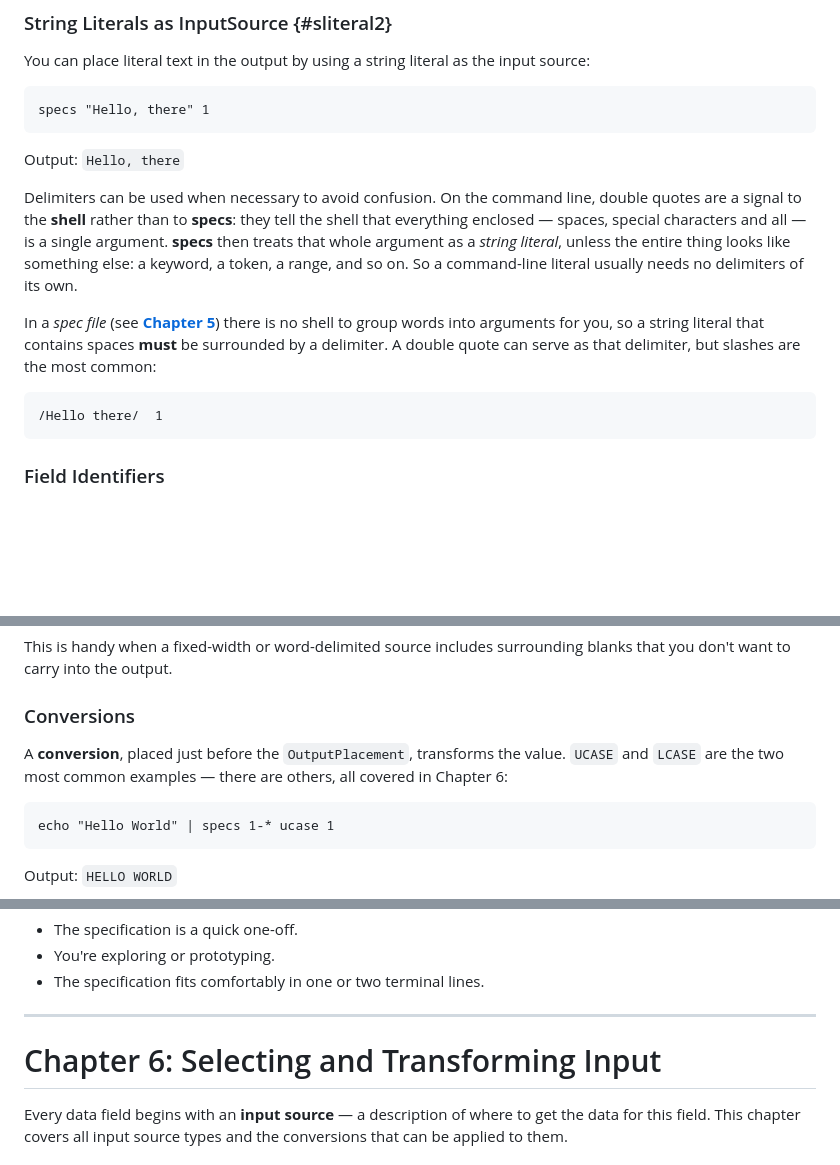
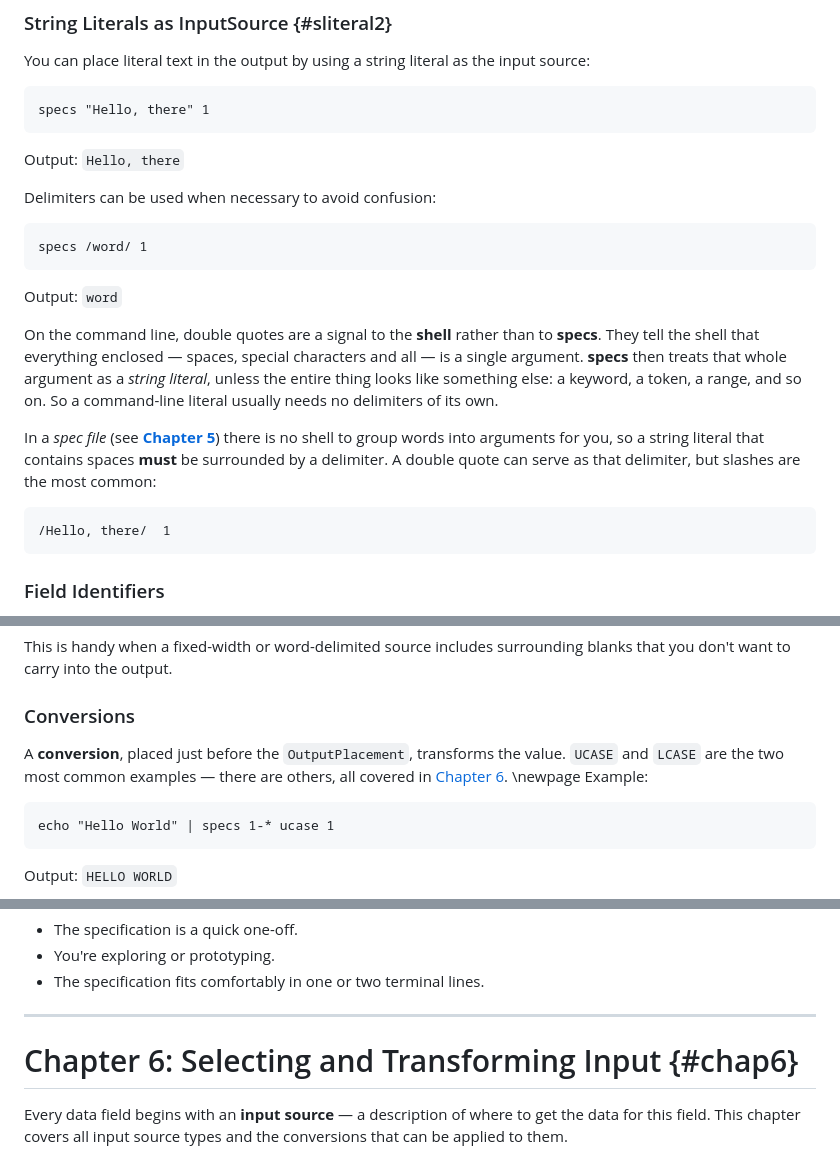
Before and after one commit to yoavnir/specs2016, a Markdown page: specs/docs/guidebook.md, 3 parts joined by grey strips. Rendered like a GitHub page; blank space fills up the shorter version.

Commit message:
Guidebook: final fixes for chapter 2

````diff
--- a/specs/docs/guidebook.md
+++ b/specs/docs/guidebook.md
@@ -280,12 +277,19 @@ specs "Hello, there" 1
 ```
 Output: `Hello, there`
 
-Delimiters can be used when necessary to avoid confusion. On the command line, double quotes are a signal to the **shell** rather than to **specs**: they tell the shell that everything enclosed — spaces, special characters and all — is a single argument. **specs** then treats that whole argument as a *string literal*, unless the entire thing looks like something else: a keyword, a token, a range, and so on. So a command-line literal usually needs no delimiters of its own.
+Delimiters can be used when necessary to avoid confusion:
+
+```
+specs /word/ 1
+```
+Output: `word`
+
+On the command line, double quotes are a signal to the **shell** rather than to **specs**. They tell the shell that everything enclosed — spaces, special characters and all — is a single argument. **specs** then treats that whole argument as a *string literal*, unless the entire thing looks like something else: a keyword, a token, a range, and so on. So a command-line literal usually needs no delimiters of its own.
 
 In a *spec file* (see **[Chapter 5](#chap5)**) there is no shell to group words into arguments for you, so a string literal that contains spaces **must** be surrounded by a delimiter. A double quote can serve as that delimiter, but slashes are the most common:
 
 ```
-/Hello there/  1
+/Hello, there/  1
 ```
 
 ### Field Identifiers
@@ -312,8 +316,9 @@ This is handy when a fixed-width or word-delimited source includes surrounding b
 
 ### Conversions
 
-A **conversion**, placed just before the `OutputPlacement`, transforms the value. `UCASE` and `LCASE` are the two most common examples — there are others, all covered in Chapter 6:
-
+A **conversion**, placed just before the `OutputPlacement`, transforms the value. `UCASE` and `LCASE` are the two most common examples — there are others, all covered in [Chapter 6](#chap6).
+\newpage
+Example:
 ```
 echo "Hello World" | specs 1-* ucase 1
 ```
@@ -876,7 +881,7 @@ Use the command line when:
 
 ---
 
-# Chapter 6: Selecting and Transforming Input
+# Chapter 6: Selecting and Transforming Input {#chap6}
 
 Every data field begins with an **input source** — a description of where to get the data for this field. This chapter covers all input source types and the conversions that can be applied to them.
 
````
Also changed, not shown: other parts of specs/docs/guidebook.md (+6 -9 lines).
